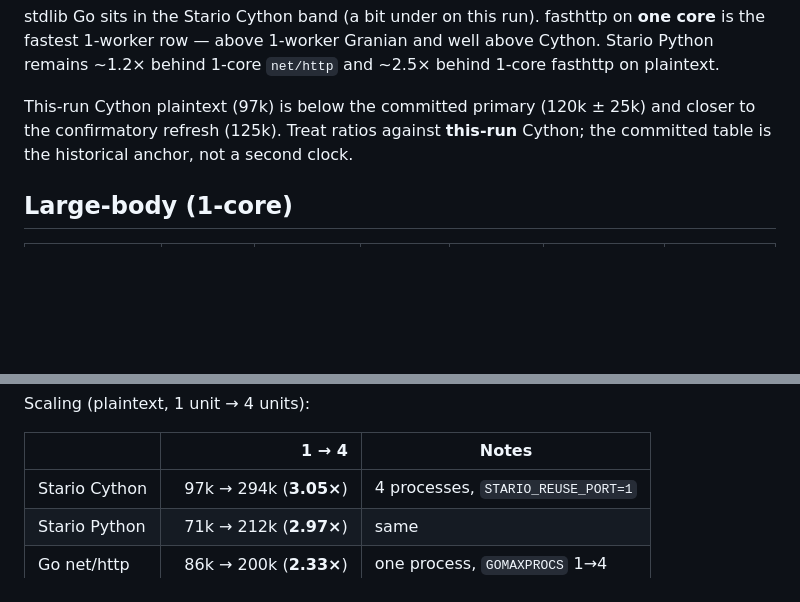
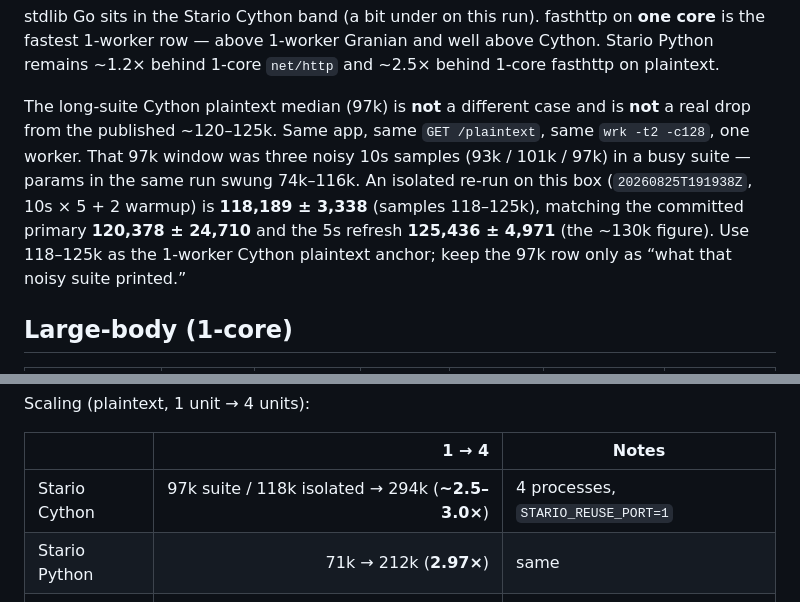
Before and after one commit to Bobowski/stario, a Markdown page: benchmarks/server/go-comparison.md, 2 parts joined by grey strips. Drawn GitHub-style; blank space fills up the shorter version.

Commit message:
Note that 97k Cython plaintext was suite noise, not a regression.
An isolated 1-worker re-run is 118k, in line with the published 120k / 125k
plaintext anchors.

Co-authored-by: Adam Bobowski <bobowskiadam@gmail.com>

```diff
--- a/benchmarks/server/go-comparison.md
+++ b/benchmarks/server/go-comparison.md
@@ -77,10 +77,16 @@ on **one core** is the fastest 1-worker row — above 1-worker Granian and
 well above Cython. Stario Python remains ~1.2× behind 1-core `net/http` and
 ~2.5× behind 1-core fasthttp on plaintext.
 
-This-run Cython plaintext (97k) is below the committed primary (120k ± 25k)
-and closer to the confirmatory refresh (125k). Treat ratios against
-**this-run** Cython; the committed table is the historical anchor, not a
-second clock.
+The long-suite Cython plaintext median (97k) is **not** a different case
+and is **not** a real drop from the published ~120–125k. Same app, same
+`GET /plaintext`, same `wrk -t2 -c128`, one worker. That 97k window was
+three noisy 10s samples (93k / 101k / 97k) in a busy suite — params in
+the same run swung 74k–116k. An isolated re-run on this box
+(`20260825T191938Z`, 10s × 5 + 2 warmup) is **118,189 ± 3,338** (samples
+118–125k), matching the committed primary **120,378 ± 24,710** and the
+5s refresh **125,436 ± 4,971** (the ~130k figure). Use 118–125k as the
+1-worker Cython plaintext anchor; keep the 97k row only as “what that
+noisy suite printed.”
 
 ## Large-body (1-core)
 
@@ -118,7 +124,7 @@ Scaling (plaintext, 1 unit → 4 units):
 
 | | 1 → 4 | Notes |
 | --- | ---: | --- |
-| Stario Cython | 97k → 294k (**3.05×**) | 4 processes, `STARIO_REUSE_PORT=1` |
+| Stario Cython | 97k suite / 118k isolated → 294k (**~2.5–3.0×**) | 4 processes, `STARIO_REUSE_PORT=1` |
 | Stario Python | 71k → 212k (**2.97×**) | same |
 | Go net/http | 86k → 200k (**2.33×**) | one process, `GOMAXPROCS` 1→4 |
 | Granian | 147k → 224k (**1.52×**) | 1→4 workers |
```
